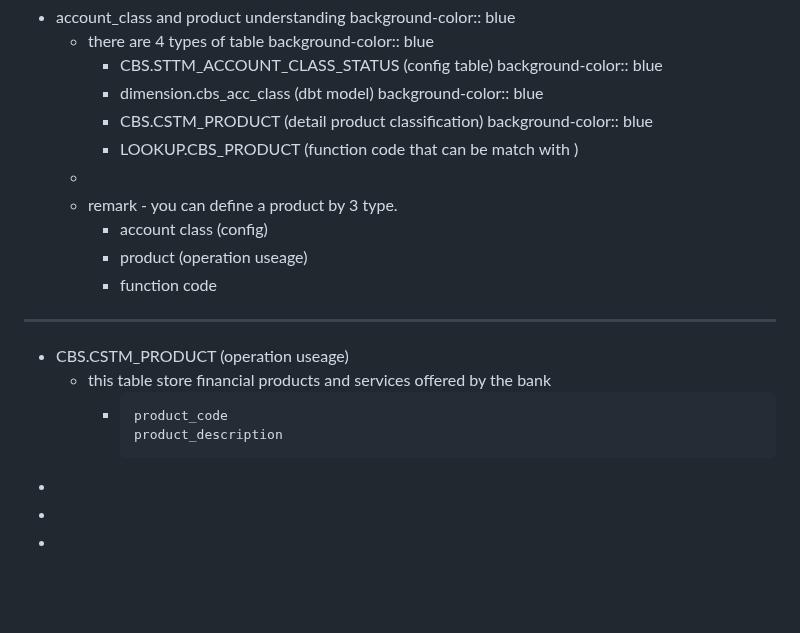
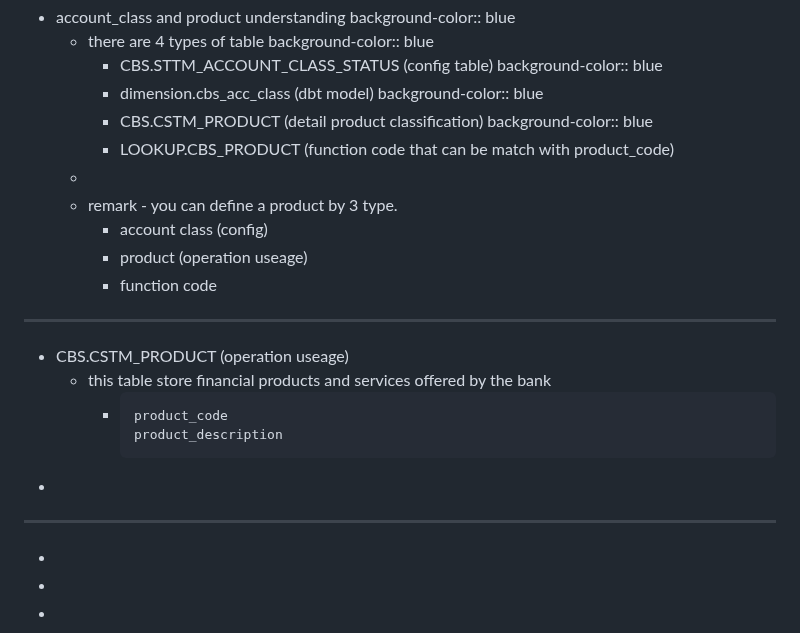
Before and after one commit to htetoo2280/test_action2, a Markdown page: pages/master tables.md, the part around the change. GitHub-like rendering; blank space fills up the shorter version.

Commit message:
Auto saved by Logseq

````diff
--- a/pages/master tables.md
+++ b/pages/master tables.md
@@ -108,7 +108,7 @@
 		  background-color:: blue
 		- CBS.CSTM_PRODUCT (detail product classification)
 		  background-color:: blue
-		- LOOKUP.CBS_PRODUCT (function code that can be match with )
+		- LOOKUP.CBS_PRODUCT (function code that can be match with product_code)
 	-
 	- remark - you can define a product by 3 type.
 		- account class (config)
@@ -122,9 +122,12 @@
 		  product_description
 		  ```
 -
+- ---------
 -
 -
 -
 -
 -
 -
+-
+-
````
